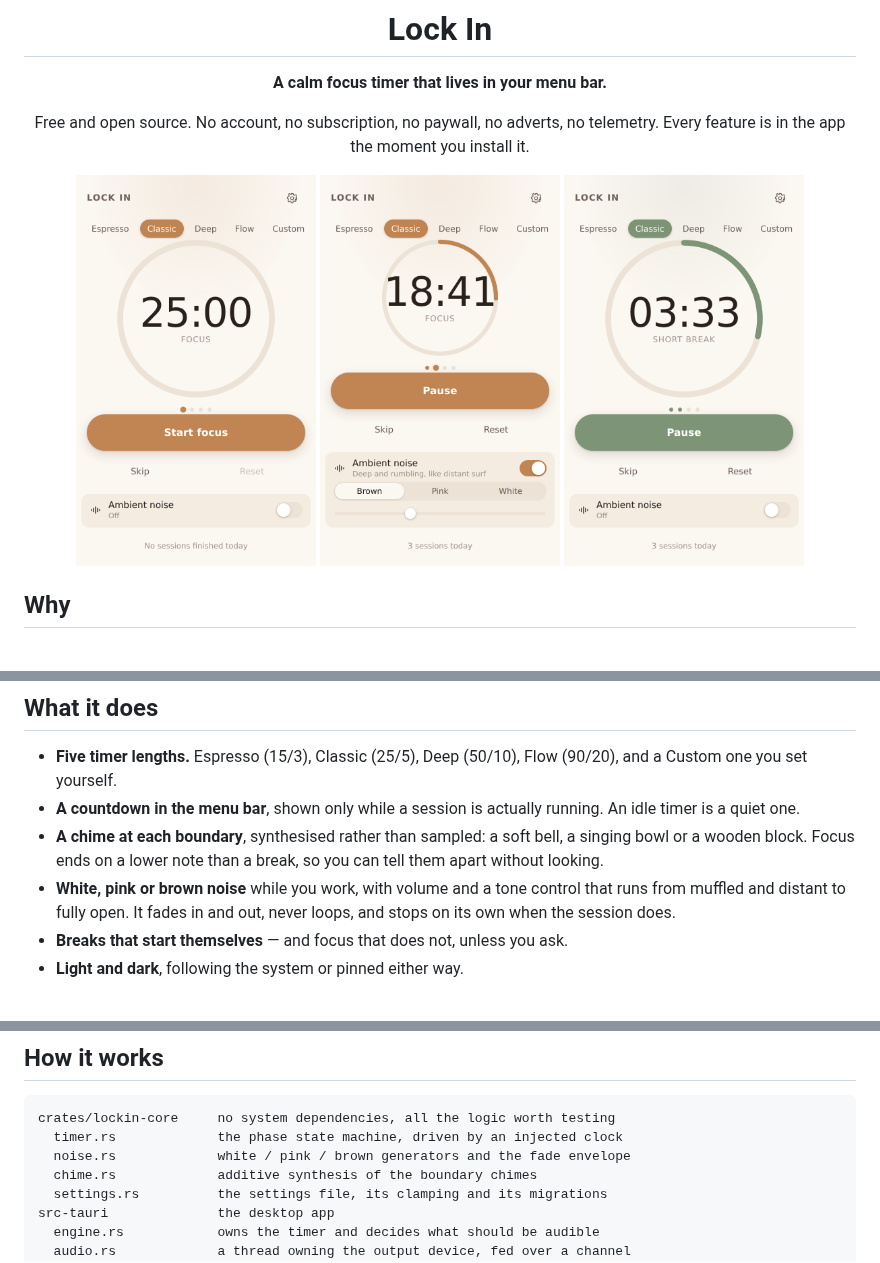
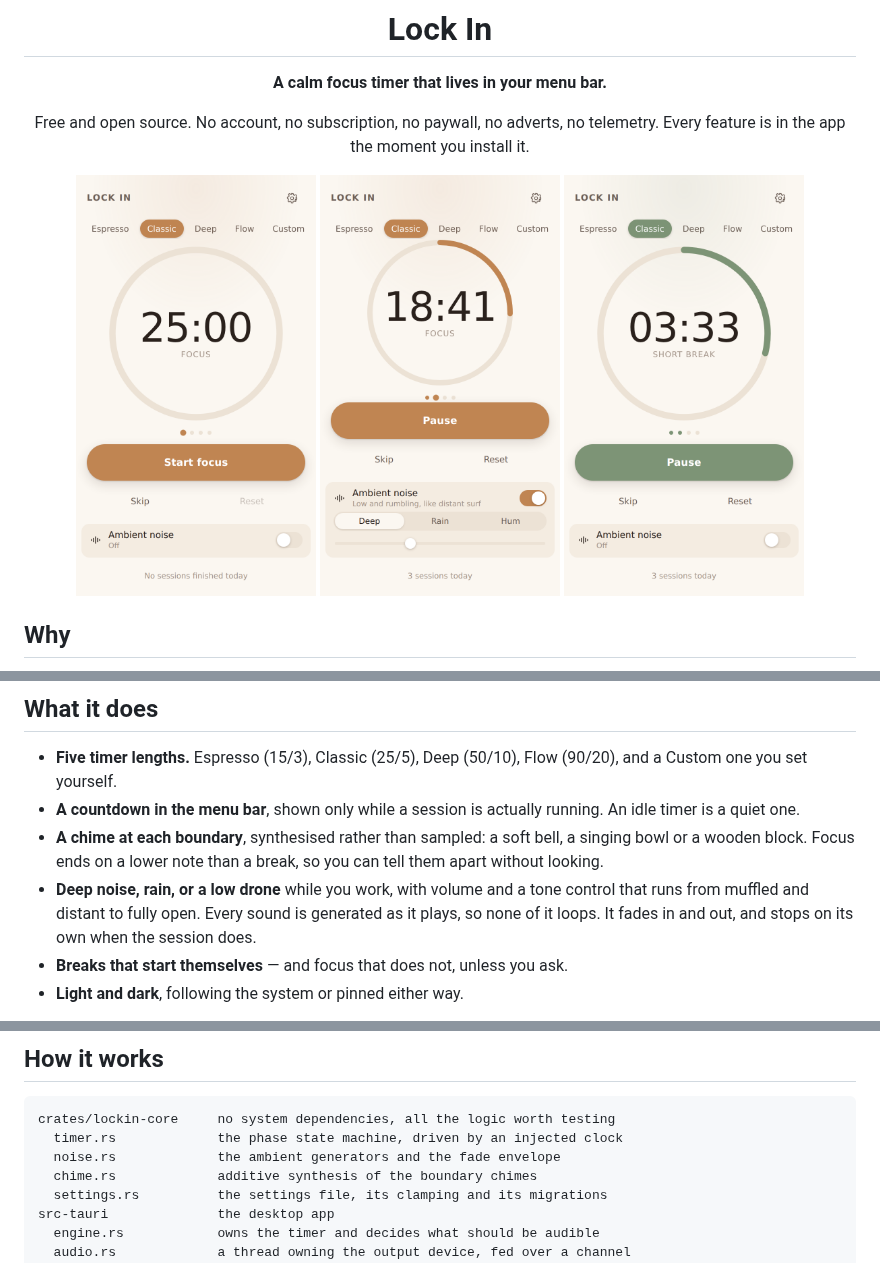
Before and after one commit to PonyGShock/Lock-In-Timer, a Markdown page: README.md, 3 parts joined by grey strips. GitHub-like rendering; pictures changed too: docs/screenshots/break-light.png, docs/screenshots/idle-light.png, docs/screenshots/running-light.png.

````diff
--- a/README.md
+++ b/README.md
@@ -36,9 +36,10 @@ the whole product, and it should not cost anything.
 - **A chime at each boundary**, synthesised rather than sampled: a soft bell,
   a singing bowl or a wooden block. Focus ends on a lower note than a break,
   so you can tell them apart without looking.
-- **White, pink or brown noise** while you work, with volume and a tone
-  control that runs from muffled and distant to fully open. It fades in and
-  out, never loops, and stops on its own when the session does.
+- **Deep noise, rain, or a low drone** while you work, with volume and a tone
+  control that runs from muffled and distant to fully open. Every sound is
+  generated as it plays, so none of it loops. It fades in and out, and stops
+  on its own when the session does.
 - **Breaks that start themselves** — and focus that does not, unless you ask.
 - **Light and dark**, following the system or pinned either way.
 
@@ -120,7 +121,7 @@ npm run build               # typecheck and bundle the UI
 ```
 crates/lockin-core     no system dependencies, all the logic worth testing
   timer.rs             the phase state machine, driven by an injected clock
-  noise.rs             white / pink / brown generators and the fade envelope
+  noise.rs             the ambient generators and the fade envelope
   chime.rs             additive synthesis of the boundary chimes
   settings.rs          the settings file, its clamping and its migrations
 src-tauri              the desktop app
````
Also changed, not shown: other parts of README.md (+1 -1 lines), docs/screenshots/running-dark.png, docs/screenshots/settings-light.png, 9 other files.
